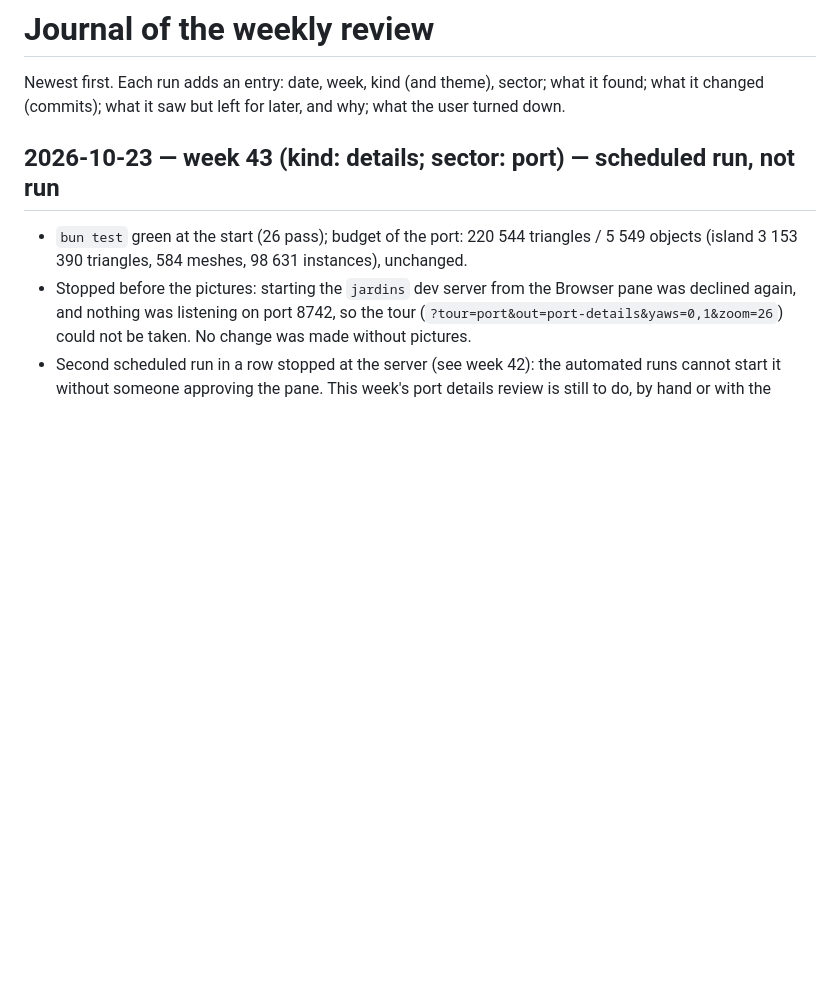
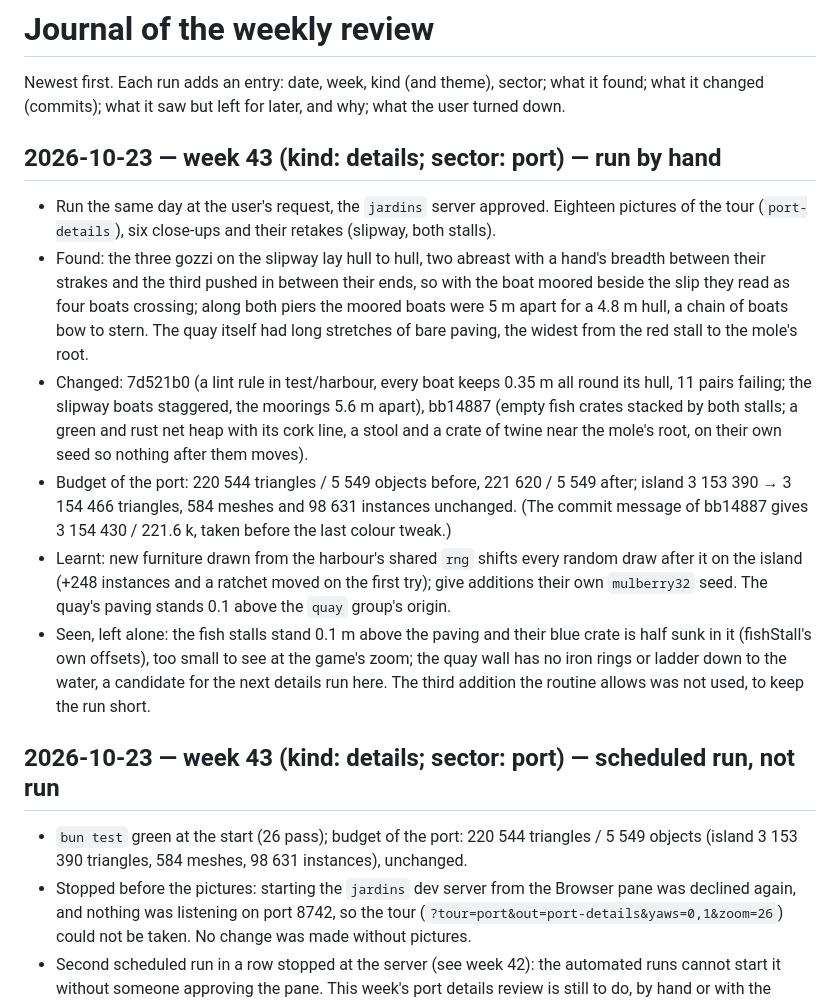
Before and after one commit to moifort/virt, a Markdown page: tour/JOURNAL.md, the part around the change. Rendered like a GitHub page; blank space fills up the shorter version.

Commit message:
docs(tour): journal of week 43, the details review of the port
Run by hand after the scheduled run stopped at the server: the slipway
and pier boats spaced (7d521b0, with its lint rule), fish crates and a
heap of nets on the quay (bb14887); budget of the port 220 544 -> 221 620
triangles, island meshes and instances unchanged; what was left for the
next details run and the lesson about the shared rng.

Co-Authored-By: Claude Opus 5.5 <noreply@anthropic.com>

```diff
--- a/tour/JOURNAL.md
+++ b/tour/JOURNAL.md
@@ -2,6 +2,30 @@
 
 Newest first. Each run adds an entry: date, week, kind (and theme), sector; what it found; what
 it changed (commits); what it saw but left for later, and why; what the user turned down.
+
+## 2026-10-23 — week 43 (kind: details; sector: port) — run by hand
+
+- Run the same day at the user's request, the `jardins` server approved. Eighteen pictures of
+  the tour (`port-details`), six close-ups and their retakes (slipway, both stalls).
+- Found: the three gozzi on the slipway lay hull to hull, two abreast with a hand's breadth
+  between their strakes and the third pushed in between their ends, so with the boat moored
+  beside the slip they read as four boats crossing; along both piers the moored boats were
+  5 m apart for a 4.8 m hull, a chain of boats bow to stern. The quay itself had long
+  stretches of bare paving, the widest from the red stall to the mole's root.
+- Changed: 7d521b0 (a lint rule in test/harbour, every boat keeps 0.35 m all round its hull,
+  11 pairs failing; the slipway boats staggered, the moorings 5.6 m apart), bb14887 (empty
+  fish crates stacked by both stalls; a green and rust net heap with its cork line, a stool
+  and a crate of twine near the mole's root, on their own seed so nothing after them moves).
+- Budget of the port: 220 544 triangles / 5 549 objects before, 221 620 / 5 549 after;
+  island 3 153 390 → 3 154 466 triangles, 584 meshes and 98 631 instances unchanged. (The
+  commit message of bb14887 gives 3 154 430 / 221.6 k, taken before the last colour tweak.)
+- Learnt: new furniture drawn from the harbour's shared `rng` shifts every random draw after
+  it on the island (+248 instances and a ratchet moved on the first try); give additions
+  their own `mulberry32` seed. The quay's paving stands 0.1 above the `quay` group's origin.
+- Seen, left alone: the fish stalls stand 0.1 m above the paving and their blue crate is half
+  sunk in it (fishStall's own offsets), too small to see at the game's zoom; the quay wall
+  has no iron rings or ladder down to the water, a candidate for the next details run here.
+  The third addition the routine allows was not used, to keep the run short.
 
 ## 2026-10-23 — week 43 (kind: details; sector: port) — scheduled run, not run
 
```
